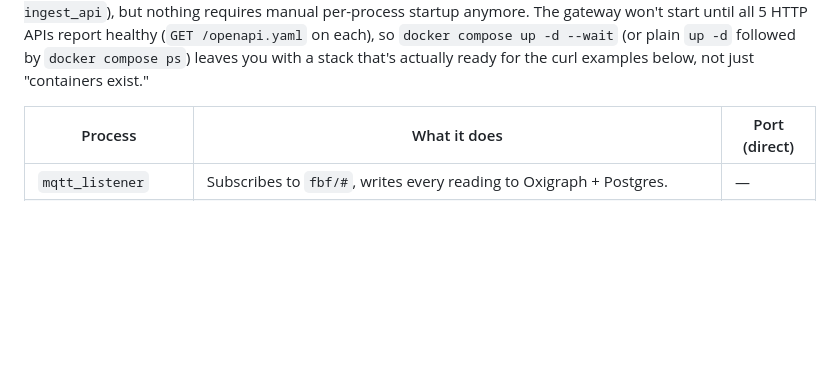
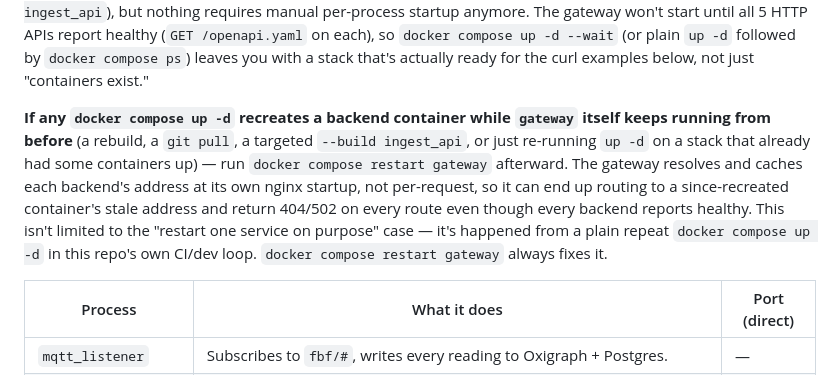
Before and after one commit to jacobnash/timberdoodle, a Markdown page: README.md, the part around the change. GitHub-like rendering; blank space fills up the shorter version.

Commit message:
Document the gateway stale-upstream-address gap more prominently
AUDIT.md Theme B: live-reproduced this from a plain docker compose up -d
during the audit (not just the "restart one backend on purpose" case
CLAUDE.md already documented) - 3 test failures + 8 errors, all fixed by
docker compose restart gateway. CLAUDE.md's agent-facing notes already
covered this, but a first-time human user reading only the README quick
start had no warning. Add the call-out where the quick start already
discusses restarting one process independently.

Co-Authored-By: Claude Sonnet 5 <noreply@anthropic.com>
Claude-Session: https://claude.ai/code/session_01N4abH38RvN85BQH3Y9y8Yp

```diff
--- a/README.md
+++ b/README.md
@@ -39,6 +39,18 @@ until all 5 HTTP APIs report healthy (`GET /openapi.yaml` on each), so
 `docker compose up -d --wait` (or plain `up -d` followed by `docker
 compose ps`) leaves you with a stack that's actually ready for the curl
 examples below, not just "containers exist."
+
+**If any `docker compose up -d` recreates a backend container while
+`gateway` itself keeps running from before** (a rebuild, a `git pull`, a
+targeted `--build ingest_api`, or just re-running `up -d` on a stack
+that already had some containers up) — run `docker compose restart
+gateway` afterward. The gateway resolves and caches each backend's
+address at its own nginx startup, not per-request, so it can end up
+routing to a since-recreated container's stale address and return
+404/502 on every route even though every backend reports healthy. This
+isn't limited to the "restart one service on purpose" case — it's
+happened from a plain repeat `docker compose up -d` in this repo's own
+CI/dev loop. `docker compose restart gateway` always fixes it.
 
 | Process | What it does | Port (direct) |
 |---|---|---|
```
